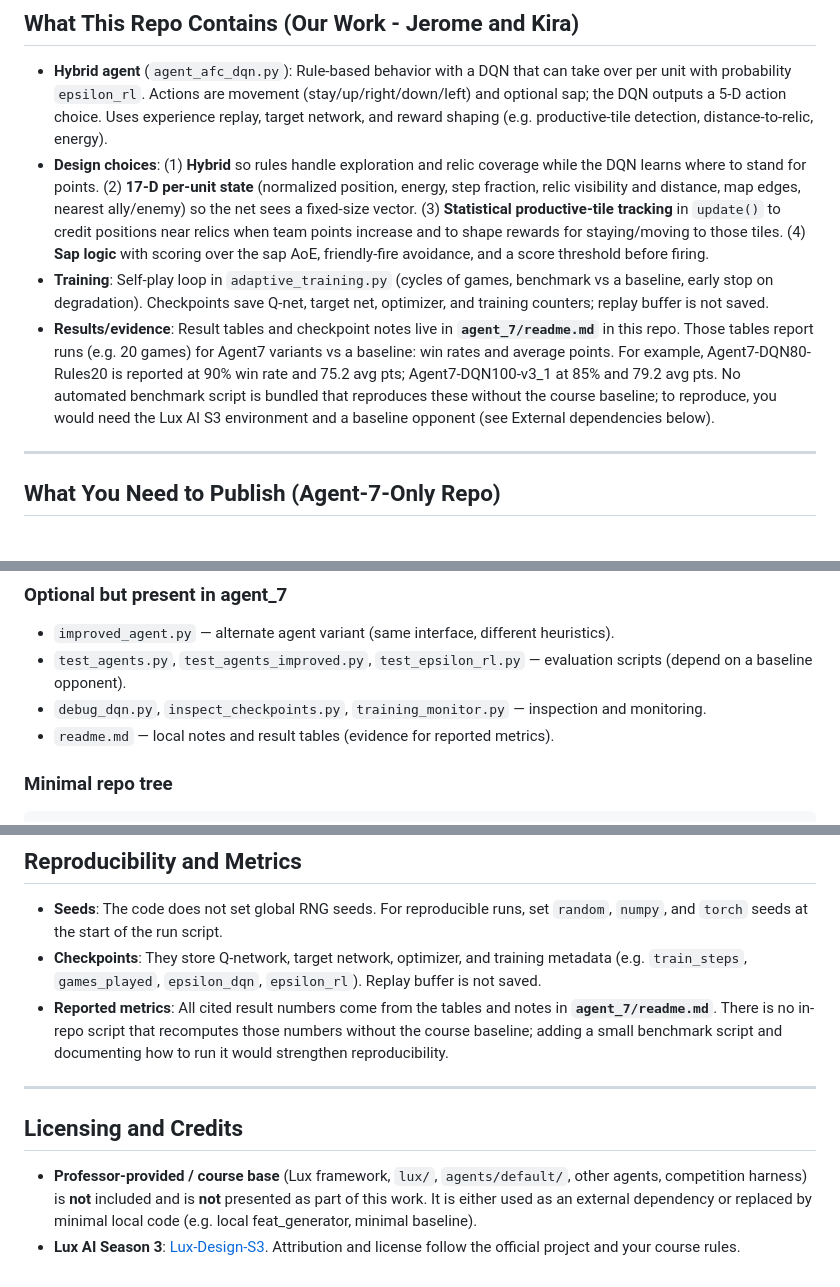
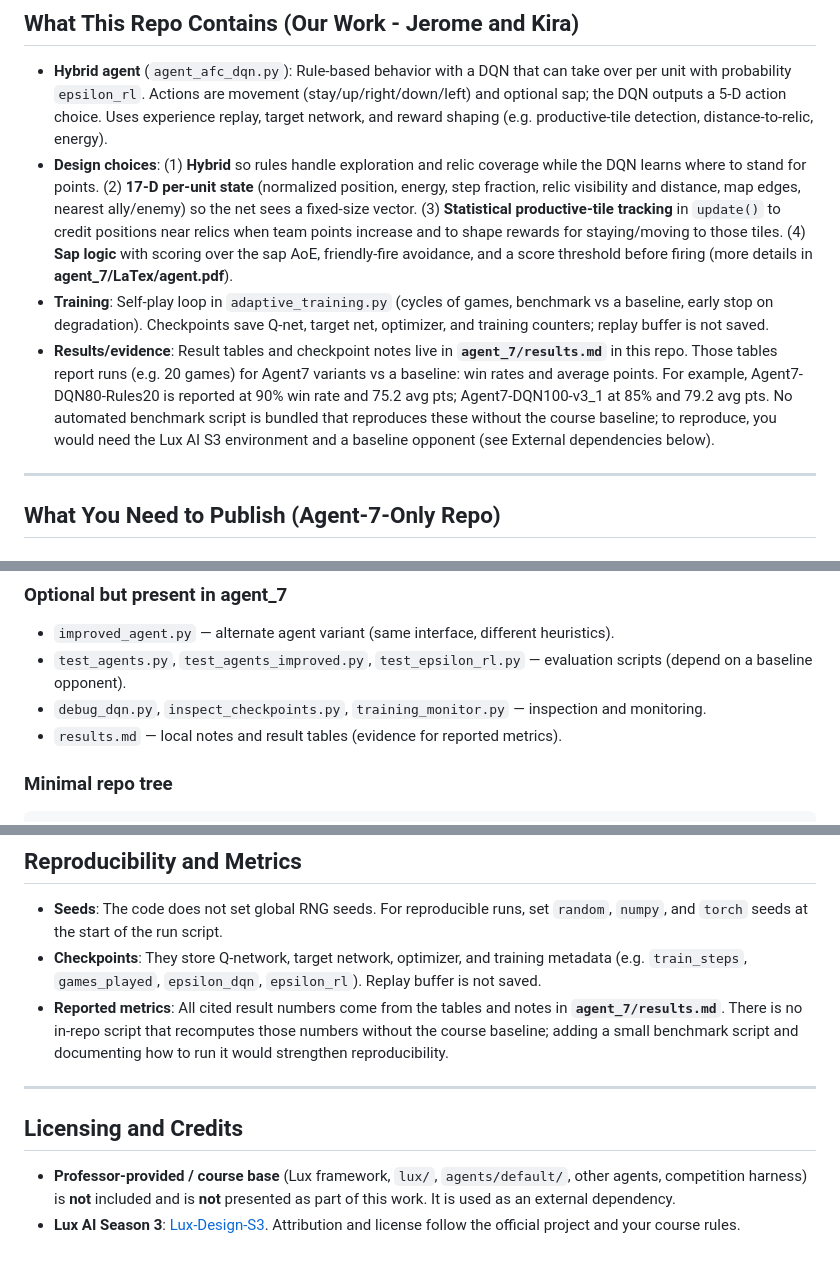
Before and after one commit to BlackMagicCoder/luxai-s3-hybrid-agent, a Markdown page: README.md, 3 parts joined by grey strips. GitHub-like rendering.

Commit message:
Update README to reflect changes in file structure

```diff
--- a/README.md
+++ b/README.md
@@ -7,9 +7,9 @@ Lux AI Season 3 agent that combines a **rule-based policy** (relic discovery, ex
 ## What This Repo Contains (Our Work - Jerome and Kira)
 
 - **Hybrid agent** (`agent_afc_dqn.py`): Rule-based behavior with a DQN that can take over per unit with probability `epsilon_rl`. Actions are movement (stay/up/right/down/left) and optional sap; the DQN outputs a 5-D action choice. Uses experience replay, target network, and reward shaping (e.g. productive-tile detection, distance-to-relic, energy).
-- **Design choices**: (1) **Hybrid** so rules handle exploration and relic coverage while the DQN learns where to stand for points. (2) **17-D per-unit state** (normalized position, energy, step fraction, relic visibility and distance, map edges, nearest ally/enemy) so the net sees a fixed-size vector. (3) **Statistical productive-tile tracking** in `update()` to credit positions near relics when team points increase and to shape rewards for staying/moving to those tiles. (4) **Sap logic** with scoring over the sap AoE, friendly-fire avoidance, and a score threshold before firing.
+- **Design choices**: (1) **Hybrid** so rules handle exploration and relic coverage while the DQN learns where to stand for points. (2) **17-D per-unit state** (normalized position, energy, step fraction, relic visibility and distance, map edges, nearest ally/enemy) so the net sees a fixed-size vector. (3) **Statistical productive-tile tracking** in `update()` to credit positions near relics when team points increase and to shape rewards for staying/moving to those tiles. (4) **Sap logic** with scoring over the sap AoE, friendly-fire avoidance, and a score threshold before firing (more details in **agent_7/LaTex/agent.pdf**).
 - **Training**: Self-play loop in `adaptive_training.py` (cycles of games, benchmark vs a baseline, early stop on degradation). Checkpoints save Q-net, target net, optimizer, and training counters; replay buffer is not saved.
-- **Results/evidence**: Result tables and checkpoint notes live in **`agent_7/readme.md`** in this repo. Those tables report runs (e.g. 20 games) for Agent7 variants vs a baseline: win rates and average points. For example, Agent7-DQN80-Rules20 is reported at 90% win rate and 75.2 avg pts; Agent7-DQN100-v3_1 at 85% and 79.2 avg pts. No automated benchmark script is bundled that reproduces these without the course baseline; to reproduce, you would need the Lux AI S3 environment and a baseline opponent (see External dependencies below).
+- **Results/evidence**: Result tables and checkpoint notes live in **`agent_7/results.md`** in this repo. Those tables report runs (e.g. 20 games) for Agent7 variants vs a baseline: win rates and average points. For example, Agent7-DQN80-Rules20 is reported at 90% win rate and 75.2 avg pts; Agent7-DQN100-v3_1 at 85% and 79.2 avg pts. No automated benchmark script is bundled that reproduces these without the course baseline; to reproduce, you would need the Lux AI S3 environment and a baseline opponent (see External dependencies below).
 
 ---
 
@@ -33,7 +33,7 @@ Lux AI Season 3 agent that combines a **rule-based policy** (relic discovery, ex
 - `improved_agent.py` — alternate agent variant (same interface, different heuristics).
 - `test_agents.py`, `test_agents_improved.py`, `test_epsilon_rl.py` — evaluation scripts (depend on a baseline opponent).
 - `debug_dqn.py`, `inspect_checkpoints.py`, `training_monitor.py` — inspection and monitoring.
-- `readme.md` — local notes and result tables (evidence for reported metrics).
+- `results.md` — local notes and result tables (evidence for reported metrics).
 
 ### Minimal repo tree
 
@@ -104,11 +104,11 @@ Specific commands are not verifiable here without the full course environment; t
 
 - **Seeds**: The code does not set global RNG seeds. For reproducible runs, set `random`, `numpy`, and `torch` seeds at the start of the run script.
 - **Checkpoints**: They store Q-network, target network, optimizer, and training metadata (e.g. `train_steps`, `games_played`, `epsilon_dqn`, `epsilon_rl`). Replay buffer is not saved.
-- **Reported metrics**: All cited result numbers come from the tables and notes in **`agent_7/readme.md`**. There is no in-repo script that recomputes those numbers without the course baseline; adding a small benchmark script and documenting how to run it would strengthen reproducibility.
+- **Reported metrics**: All cited result numbers come from the tables and notes in **`agent_7/results.md`**. There is no in-repo script that recomputes those numbers without the course baseline; adding a small benchmark script and documenting how to run it would strengthen reproducibility.
 
 ---
 
 ## Licensing and Credits
 
-- **Professor-provided / course base** (Lux framework, `lux/`, `agents/default/`, other agents, competition harness) is **not** included and is **not** presented as part of this work. It is either used as an external dependency or replaced by minimal local code (e.g. local feat_generator, minimal baseline).
+- **Professor-provided / course base** (Lux framework, `lux/`, `agents/default/`, other agents, competition harness) is **not** included and is **not** presented as part of this work. It is used as an external dependency.
 - **Lux AI Season 3**: [Lux-Design-S3](https://github.com/Lux-AI-Challenge/Lux-Design-S3). Attribution and license follow the official project and your course rules.
```
Also changed, not shown: other parts of README.md (+1 -1 lines).
